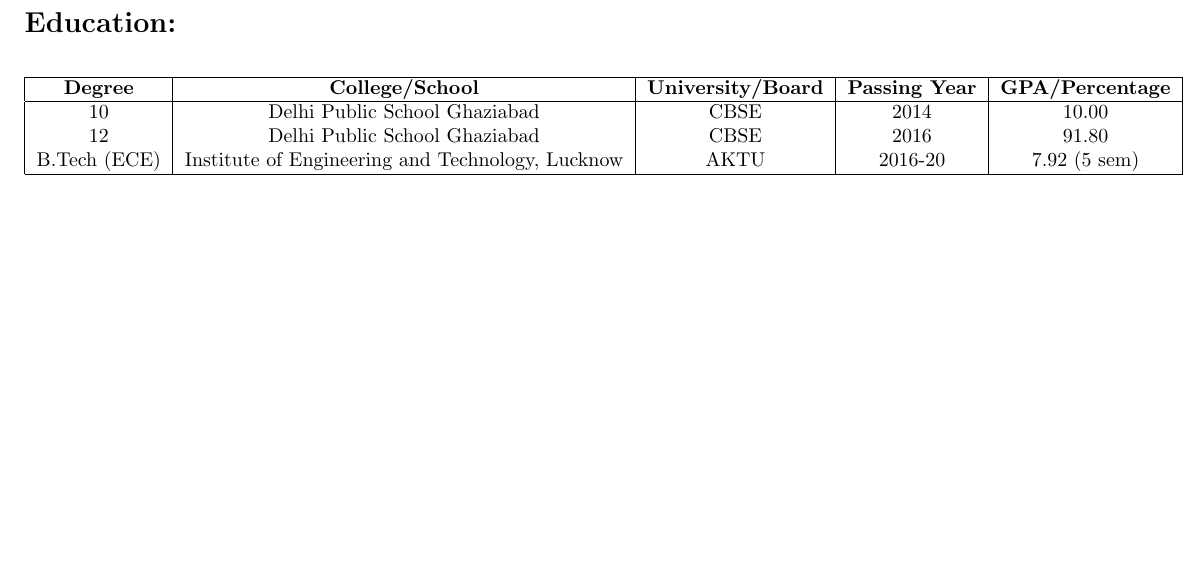
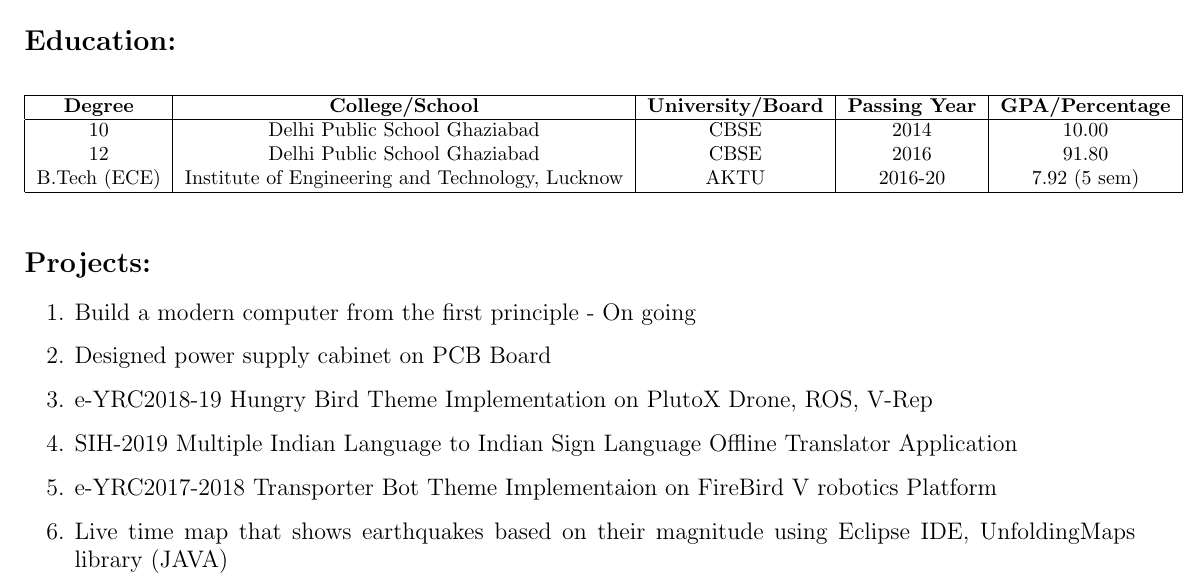
Before and after one commit to vjyotsnasharma/Jyotsna-Sharma---Resume, a LaTeX CV (Resume - Jyotsna Sharma.tex): part of the page, cut so that both start at the same text, the shorter picture padded with empty space. Compiled offline with pdfLaTeX.

Commit message:
Update Resume - Jyotsna Sharma.tex

```diff
--- a/Resume - Jyotsna Sharma.tex
+++ b/Resume - Jyotsna Sharma.tex
@@ -36,5 +36,13 @@
 		\hline
 	\end{tabular}
 \end{table}
-
+\begin {flushleft} \Large \textbf{Projects:} \end {flushleft}
+\large \begin{enumerate}
+		\item Build a modern computer from the first principle - On going
+		\item Designed power supply cabinet on PCB Board
+		\item e-YRC2018-19 Hungry Bird Theme Implementation on PlutoX Drone, ROS, V-Rep
+		\item SIH-2019 Multiple Indian Language to Indian Sign Language Offline Translator Application
+ 		\item e-YRC2017-2018 Transporter Bot Theme Implementaion on FireBird V robotics Platform
+		\item Live time map that shows earthquakes based on their magnitude using Eclipse IDE, UnfoldingMaps library (JAVA)\\
+	\end{enumerate}
 \end {document}
```
